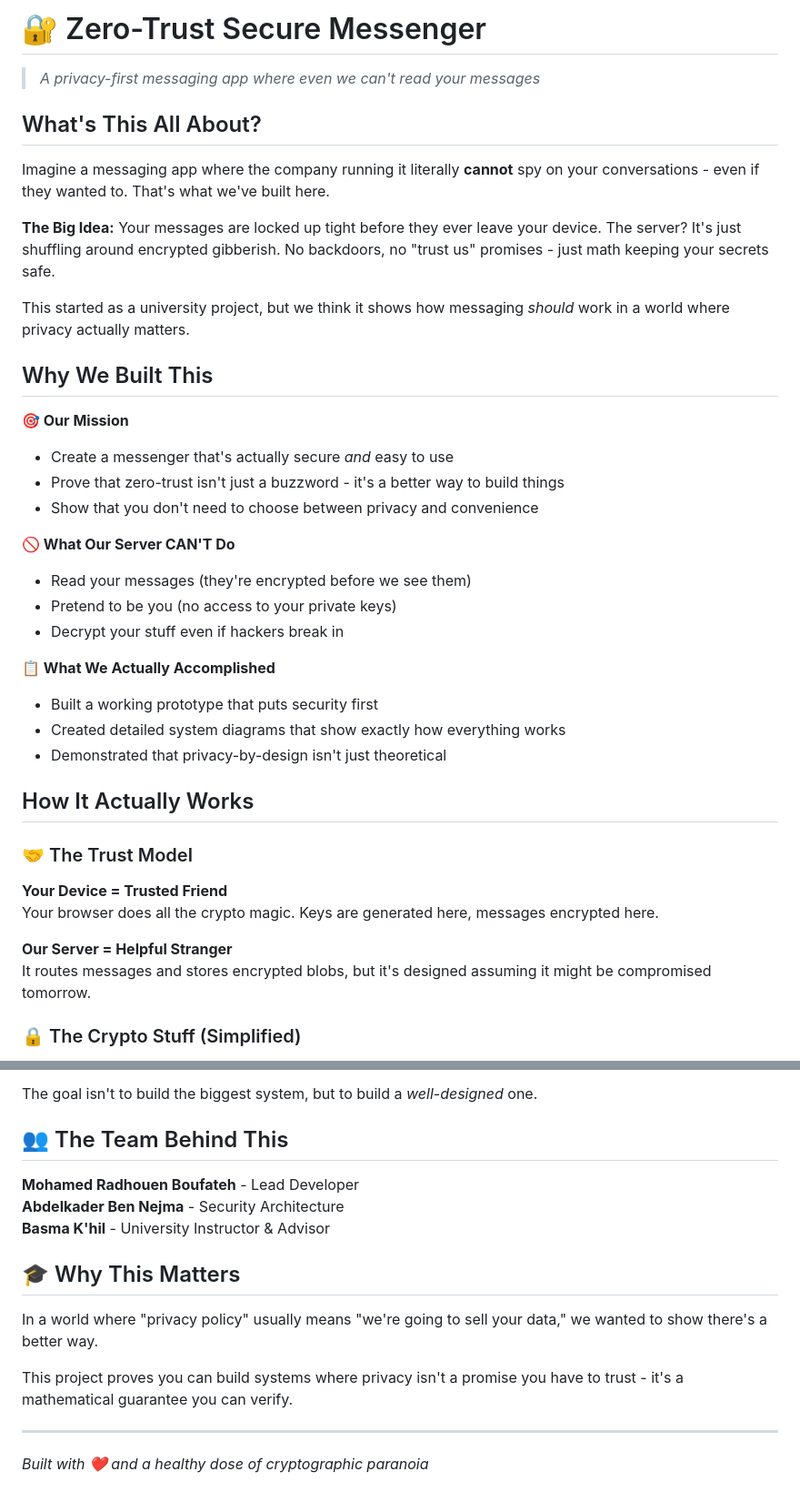
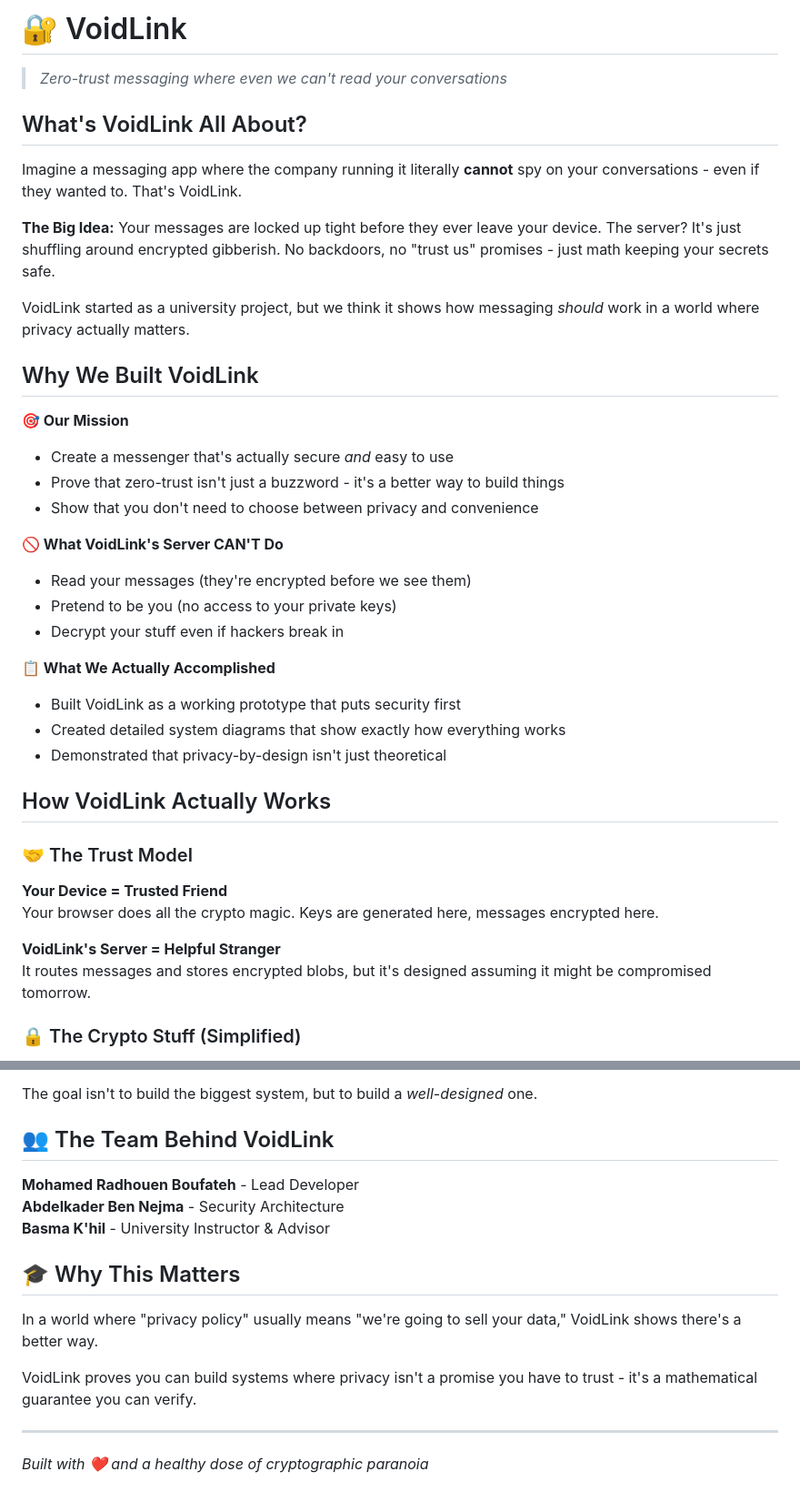
Before and after one commit to Radhouen911/VoidLink, a Markdown page: readme.md, 2 parts joined by grey strips. Shown at 91% size. Drawn GitHub-style.

Commit message:
changed the core name of the app

```diff
--- a/readme.md
+++ b/readme.md
@@ -1,16 +1,16 @@
-# 🔐 Zero-Trust Secure Messenger
+# 🔐 VoidLink
 
-> _A privacy-first messaging app where even we can't read your messages_
+> _Zero-trust messaging where even we can't read your conversations_
 
-## What's This All About?
+## What's VoidLink All About?
 
-Imagine a messaging app where the company running it literally **cannot** spy on your conversations - even if they wanted to. That's what we've built here.
+Imagine a messaging app where the company running it literally **cannot** spy on your conversations - even if they wanted to. That's VoidLink.
 
 **The Big Idea:** Your messages are locked up tight before they ever leave your device. The server? It's just shuffling around encrypted gibberish. No backdoors, no "trust us" promises - just math keeping your secrets safe.
 
-This started as a university project, but we think it shows how messaging _should_ work in a world where privacy actually matters.
+VoidLink started as a university project, but we think it shows how messaging _should_ work in a world where privacy actually matters.
 
-## Why We Built This
+## Why We Built VoidLink
 
 **🎯 Our Mission**
 
@@ -18,7 +18,7 @@ This started as a university project, but we think it shows how messaging _shoul
 - Prove that zero-trust isn't just a buzzword - it's a better way to build things
 - Show that you don't need to choose between privacy and convenience
 
-**🚫 What Our Server CAN'T Do**
+**🚫 What VoidLink's Server CAN'T Do**
 
 - Read your messages (they're encrypted before we see them)
 - Pretend to be you (no access to your private keys)
@@ -26,18 +26,18 @@ This started as a university project, but we think it shows how messaging _shoul
 
 **📋 What We Actually Accomplished**
 
-- Built a working prototype that puts security first
+- Built VoidLink as a working prototype that puts security first
 - Created detailed system diagrams that show exactly how everything works
 - Demonstrated that privacy-by-design isn't just theoretical
 
-## How It Actually Works
+## How VoidLink Actually Works
 
 ### 🤝 The Trust Model
 
 **Your Device = Trusted Friend**
 Your browser does all the crypto magic. Keys are generated here, messages encrypted here.
 
-**Our Server = Helpful Stranger**
+**VoidLink's Server = Helpful Stranger**
 It routes messages and stores encrypted blobs, but it's designed assuming it might be compromised tomorrow.
 
 ### 🔒 The Crypto Stuff (Simplified)
@@ -137,7 +137,7 @@ This is a **design-focused prototype** that demonstrates:
 
 The goal isn't to build the biggest system, but to build a _well-designed_ one.
 
-## 👥 The Team Behind This
+## 👥 The Team Behind VoidLink
 
 **Mohamed Radhouen Boufateh** - Lead Developer
 **Abdelkader Ben Nejma** - Security Architecture
@@ -145,9 +145,9 @@ The goal isn't to build the biggest system, but to build a _well-designed_ one.
 
 ## 🎓 Why This Matters
 
-In a world where "privacy policy" usually means "we're going to sell your data," we wanted to show there's a better way.
+In a world where "privacy policy" usually means "we're going to sell your data," VoidLink shows there's a better way.
 
-This project proves you can build systems where privacy isn't a promise you have to trust - it's a mathematical guarantee you can verify.
+VoidLink proves you can build systems where privacy isn't a promise you have to trust - it's a mathematical guarantee you can verify.
 
 ---
 
```
Also changed, not shown: other parts of readme.md (+4 -4 lines).
